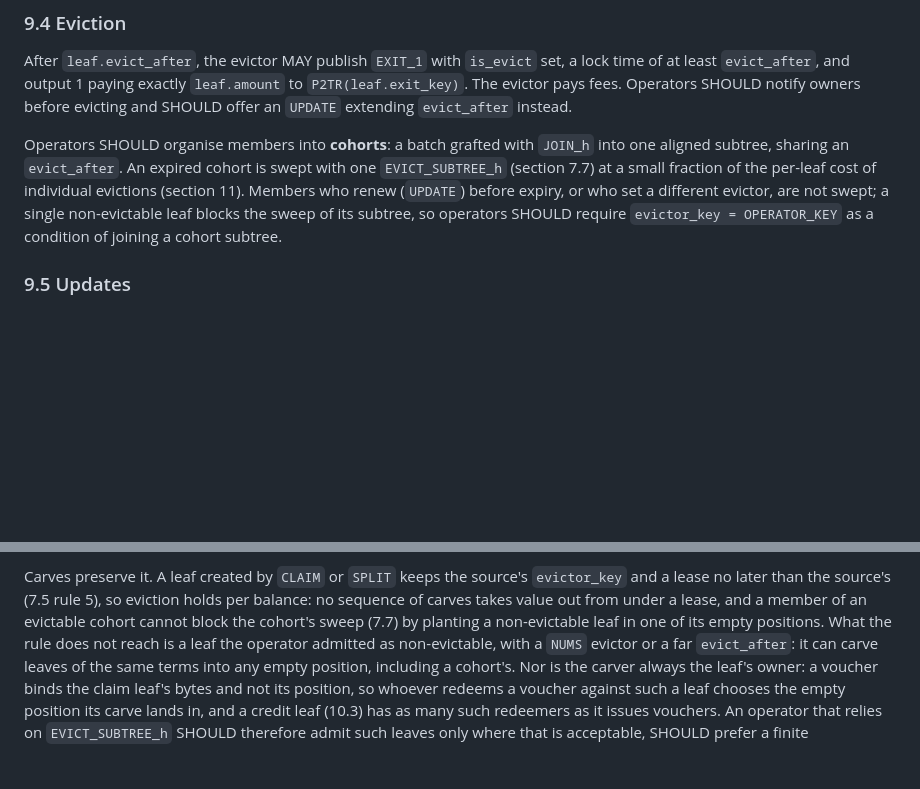
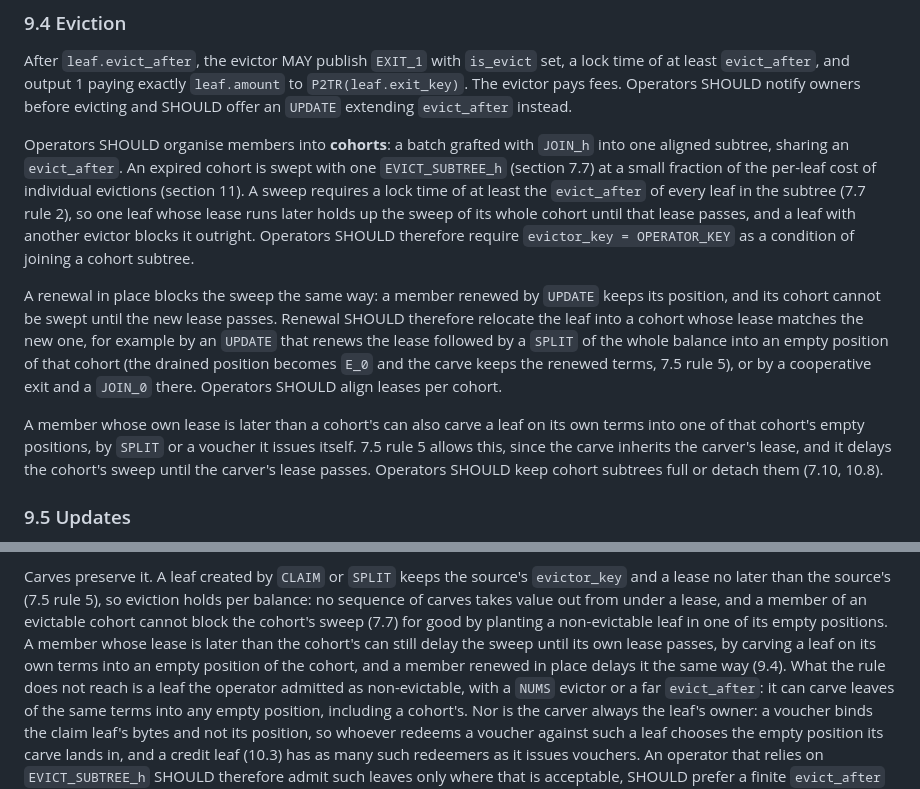
Before and after one commit to lightninglabs/layertree, a Markdown page: spec/layertree.md, 2 parts joined by grey strips. Drawn GitHub-style; blank space fills up the shorter version.

Commit message:
spec, graft: one later lease holds up a cohort sweep (audit A7)
7.7 rule 2 needs a lock time of at least every leaf's evict_after, so
9.4's claim that renewed members are not swept was wrong: a leaf
renewed in place holds up its whole cohort's sweep until the new lease,
and a member of a later-lease cohort can carve a leaf on its own terms
into an earlier cohort's gap, which 7.5 rule 5 allows. 9.4 now says so,
has renewal relocate the leaf into a cohort whose lease matches, and
has operators align leases per cohort and keep cohorts full or
detached. 10.8 and design/graft.md are corrected to match.

```diff
--- a/spec/layertree.md
+++ b/spec/layertree.md
@@ -2137,10 +2137,27 @@ Operators SHOULD organise members into **cohorts**: a batch grafted with
 `JOIN_h` into one aligned subtree, sharing an `evict_after`. An expired
 cohort is swept with one `EVICT_SUBTREE_h` (section 7.7) at a small
 fraction of the per-leaf cost of individual evictions (section 11).
-Members who renew (`UPDATE`) before expiry, or who set a different evictor,
-are not swept; a single non-evictable leaf blocks the sweep of its subtree,
-so operators SHOULD require `evictor_key = OPERATOR_KEY` as a condition of
-joining a cohort subtree.
+A sweep requires a lock time of at least the `evict_after` of every leaf
+in the subtree (7.7 rule 2), so one leaf whose lease runs later holds up
+the sweep of its whole cohort until that lease passes, and a leaf with
+another evictor blocks it outright. Operators SHOULD therefore require
+`evictor_key = OPERATOR_KEY` as a condition of joining a cohort subtree.
+
+A renewal in place blocks the sweep the same way: a member renewed by
+`UPDATE` keeps its position, and its cohort cannot be swept until the
+new lease passes. Renewal SHOULD therefore relocate the leaf into a
+cohort whose lease matches the new one, for example by an `UPDATE` that
+renews the lease followed by a `SPLIT` of the whole balance into an
+empty position of that cohort (the drained position becomes `E_0` and
+the carve keeps the renewed terms, 7.5 rule 5), or by a cooperative exit
+and a `JOIN_0` there. Operators SHOULD align leases per cohort.
+
+A member whose own lease is later than a cohort's can also carve a leaf
+on its own terms into one of that cohort's empty positions, by `SPLIT`
+or a voucher it issues itself. 7.5 rule 5 allows this, since the carve
+inherits the carver's lease, and it delays the cohort's sweep until the
+carver's lease passes. Operators SHOULD keep cohort subtrees full or
+detach them (7.10, 10.8).
 
 ### 9.5 Updates
 
@@ -2643,8 +2660,11 @@ Carves preserve it. A leaf created by `CLAIM` or `SPLIT` keeps the
 source's `evictor_key` and a lease no later than the source's (7.5 rule
 5), so eviction holds per balance: no sequence of carves takes value out
 from under a lease, and a member of an evictable cohort cannot block the
-cohort's sweep (7.7) by planting a non-evictable leaf in one of its empty
-positions. What the rule does not reach is a leaf the operator admitted
+cohort's sweep (7.7) for good by planting a non-evictable leaf in one of
+its empty positions. A member whose lease is later than the cohort's can
+still delay the sweep until its own lease passes, by carving a leaf on
+its own terms into an empty position of the cohort, and a member renewed
+in place delays it the same way (9.4). What the rule does not reach is a leaf the operator admitted
 as non-evictable, with a `NUMS` evictor or a far `evict_after`: it can
 carve leaves of the same terms into any empty position, including a
 cohort's. Nor is the carver always the leaf's owner: a voucher binds the
```
Also changed, not shown: design/graft.md (+7 -1 lines).
